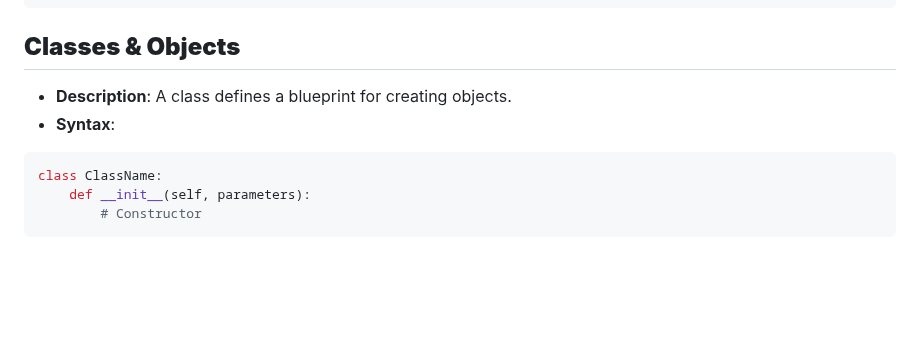
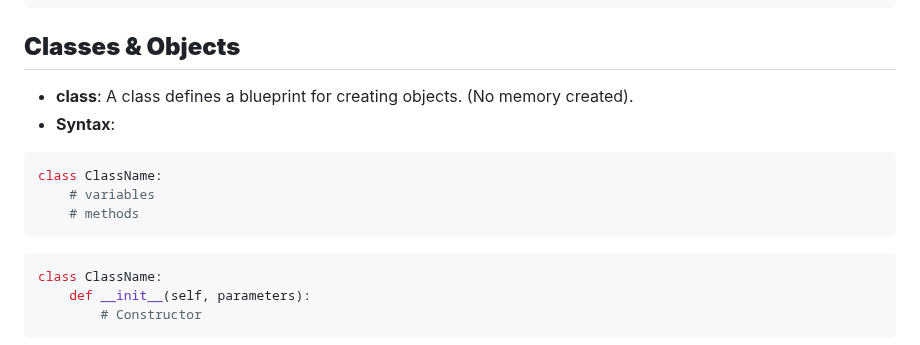
Before and after one commit to akashdip2001/ML-Machine-Learning, a Markdown page: py/README.md, the part around one of its changes. GitHub-like rendering; blank space fills up the shorter version.

````diff
--- a/py/README.md
+++ b/py/README.md
@@ -1072,8 +1072,13 @@ OOPS features
 ```
 
 ## **Classes & Objects**
-- **Description**: A class defines a blueprint for creating objects.
+- **class**: A class defines a blueprint for creating objects. (No memory created).
 - **Syntax**:
+```python
+class ClassName:
+    # variables
+    # methods
+```
 ```python
 class ClassName:
     def __init__(self, parameters):
````
Also changed, not shown: other parts of py/README.md (+81 -3 lines).
